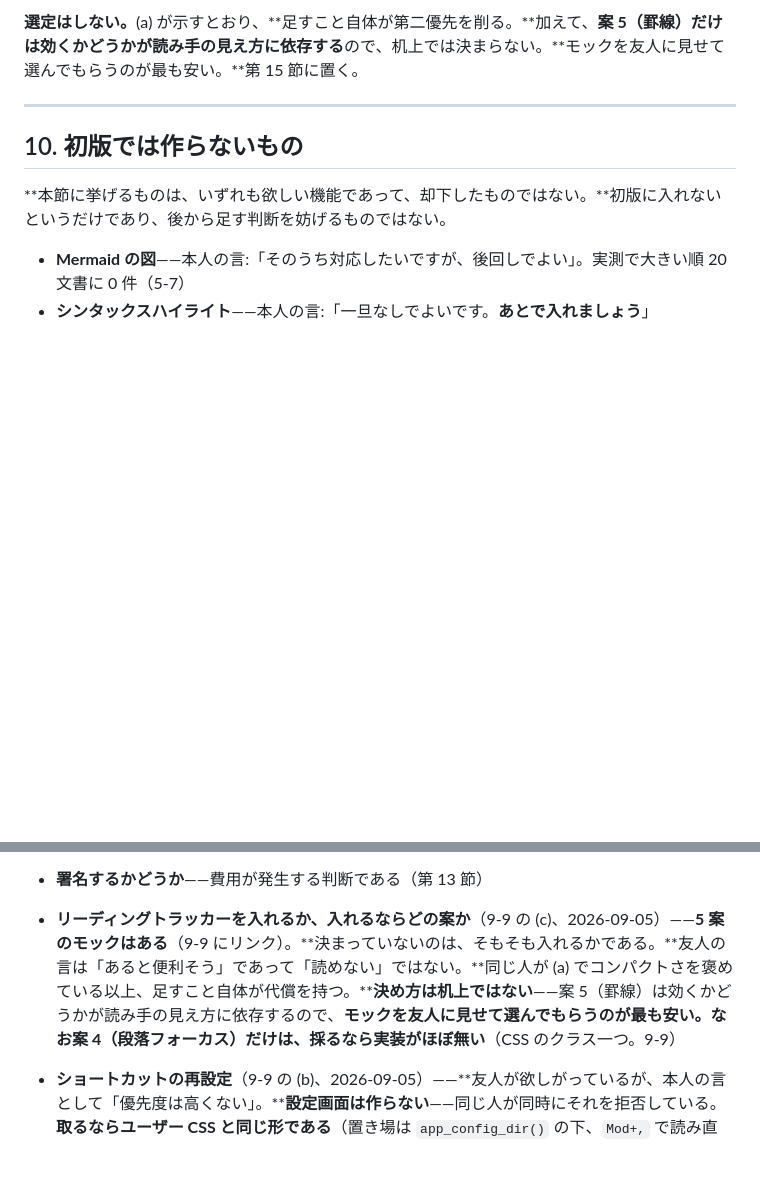
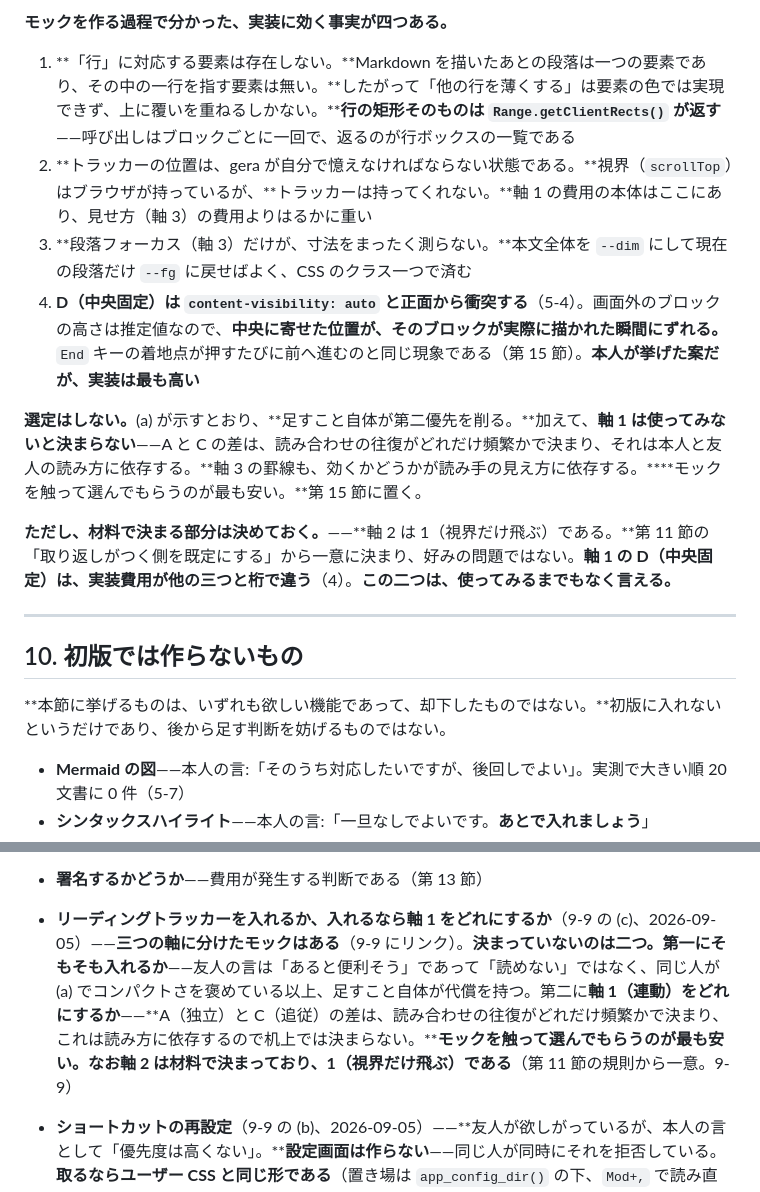
Before and after one commit to mat-der-D/gera, a Markdown page: docs/DESIGN.md, 2 parts joined by grey strips. Rendered like a GitHub page; blank space fills up the shorter version.

```diff
--- a/docs/DESIGN.md
+++ b/docs/DESIGN.md
@@ -887,5 +914,14 @@ Claude Code 等が、gera で開いているファイルを書き換える場面
 
-**選定はしない。**(a) が示すとおり、**足すこと自体が第二優先を削る。**加えて、**案 5（罫線）だけは効くかどうかが読み手の見え方に依存する**ので、机上では決まらない。**モックを友人に見せて選んでもらうのが最も安い。**第 15 節に置く。
+**モックを作る過程で分かった、実装に効く事実が四つある。**
+
+1. **「行」に対応する要素は存在しない。**Markdown を描いたあとの段落は一つの要素であり、その中の一行を指す要素は無い。**したがって「他の行を薄くする」は要素の色では実現できず、上に覆いを重ねるしかない。****行の矩形そのものは `Range.getClientRects()` が返す**——呼び出しはブロックごとに一回で、返るのが行ボックスの一覧である
+2. **トラッカーの位置は、gera が自分で憶えなければならない状態である。**視界（`scrollTop`）はブラウザが持っているが、**トラッカーは持ってくれない。**軸 1 の費用の本体はここにあり、見せ方（軸 3）の費用よりはるかに重い
+3. **段落フォーカス（軸 3）だけが、寸法をまったく測らない。**本文全体を `--dim` にして現在の段落だけ `--fg` に戻せばよく、CSS のクラス一つで済む
+4. **D（中央固定）は `content-visibility: auto` と正面から衝突する**（5-4）。画面外のブロックの高さは推定値なので、**中央に寄せた位置が、そのブロックが実際に描かれた瞬間にずれる。**`End` キーの着地点が押すたびに前へ進むのと同じ現象である（第 15 節）。**本人が挙げた案だが、実装は最も高い**
+
+**選定はしない。**(a) が示すとおり、**足すこと自体が第二優先を削る。**加えて、**軸 1 は使ってみないと決まらない**——A と C の差は、読み合わせの往復がどれだけ頻繁かで決まり、それは本人と友人の読み方に依存する。**軸 3 の罫線も、効くかどうかが読み手の見え方に依存する。****モックを触って選んでもらうのが最も安い。**第 15 節に置く。
+
+**ただし、材料で決まる部分は決めておく。**——**軸 2 は 1（視界だけ飛ぶ）である。**第 11 節の「取り返しがつく側を既定にする」から一意に決まり、好みの問題ではない。**軸 1 の D（中央固定）は、実装費用が他の三つと桁で違う**（4）。**この二つは、使ってみるまでもなく言える。**
 
 ---
 
@@ -1044,7 +1080,7 @@ Claude Code 等が、gera で開いているファイルを書き換える場面
 - **編集モードでの検索が使い物になるか**——**現在の当たりを選択範囲で示すだけで、他の当たりに色は付かない**（9-2 の既知の制限。CodeMirror が画面外の行を DOM に持たないため）。**これで足りるかは使ってみないと分からない。**足りなければ、可視範囲だけを装飾で塗る手が残っている
 - **局所編集が要るかどうか**——**まだ判定していない**（9-3）。判定は、編集モードを実際に使い、**第 2 節の不満（Preview から生の対応先が見つからない）が解消されているか**で決まる。**これは実測ではなく本人の使用感で決まる項目である**（5-9 と同じ性質）
 - **署名するかどうか**——費用が発生する判断である（第 13 節）
-- **リーディングトラッカーを入れるか、入れるならどの案か**（9-9 の (c)、2026-09-05）——**5 案のモックはある**（9-9 にリンク）。**決まっていないのは、そもそも入れるかである。**友人の言は「あると便利そう」であって「読めない」ではない。**同じ人が (a) でコンパクトさを褒めている以上、足すこと自体が代償を持つ。****決め方は机上ではない**——案 5（罫線）は効くかどうかが読み手の見え方に依存するので、**モックを友人に見せて選んでもらうのが最も安い。**なお**案 4（段落フォーカス）だけは、採るなら実装がほぼ無い**（CSS のクラス一つ。9-9）
+- **リーディングトラッカーを入れるか、入れるなら軸 1 をどれにするか**（9-9 の (c)、2026-09-05）——**三つの軸に分けたモックはある**（9-9 にリンク）。**決まっていないのは二つ。**第一に**そもそも入れるか**——友人の言は「あると便利そう」であって「読めない」ではなく、同じ人が (a) でコンパクトさを褒めている以上、足すこと自体が代償を持つ。第二に**軸 1（連動）をどれにするか**——**A（独立）と C（追従）の差は、読み合わせの往復がどれだけ頻繁かで決まり、これは読み方に依存するので机上では決まらない。****モックを触って選んでもらうのが最も安い。**なお**軸 2 は材料で決まっており、1（視界だけ飛ぶ）である**（第 11 節の規則から一意。9-9）
 - **ショートカットの再設定**（9-9 の (b)、2026-09-05）——**友人が欲しがっているが、本人の言として「優先度は高くない」。****設定画面は作らない**——同じ人が同時にそれを拒否している。**取るならユーザー CSS と同じ形である**（置き場は `app_config_dir()` の下、`Mod+,` で読み直し、無ければ何もしない。9-4）。**未決なのは、キーの表記をどう書かせるかと、衝突したときにどう知らせるかである**（gera は問い返す窓を持たないので、帯しか出口が無い）
 - **Windows 実機での動作確認**——**基本的な動きは 2026-09-05 に本人が Linux と Windows の両方で確認し、「確認した範囲では問題なし」であった。**開発機が Linux だからという制約は、これで消えている（2026-09-04 に本人が Windows 機を持っていることが判明した）。
 
```
Also changed, not shown: other parts of docs/DESIGN.md (+38 -11 lines).
